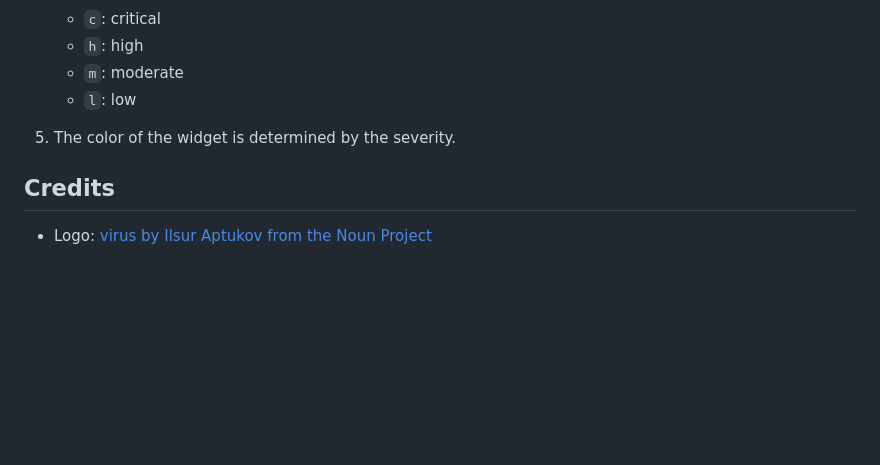
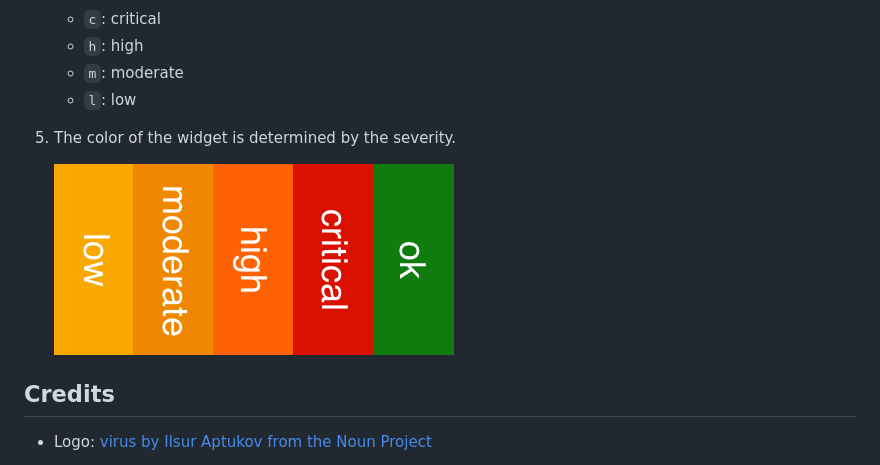
Before and after one commit to BrandonBoone/npm-audit-widget, a Markdown page: overview.md, the part around the change. Rendered like a GitHub page; pictures changed too: img/colors.png (added); blank space fills up the shorter version.

```diff
--- a/overview.md
+++ b/overview.md
@@ -57,6 +57,8 @@ npm audit widget is a Dashboard widget for Azure DevOps (TFS) Dashboard's that d
 
 1. The color of the widget is determined by the severity.
 
+    ![task groups](img/colors.png)
+
 ## Credits
 
 - Logo: [virus by Ilsur Aptukov from the Noun Project](https://thenounproject.com/term/virus/209072/)
```
Also changed, not shown: 11 other files.
